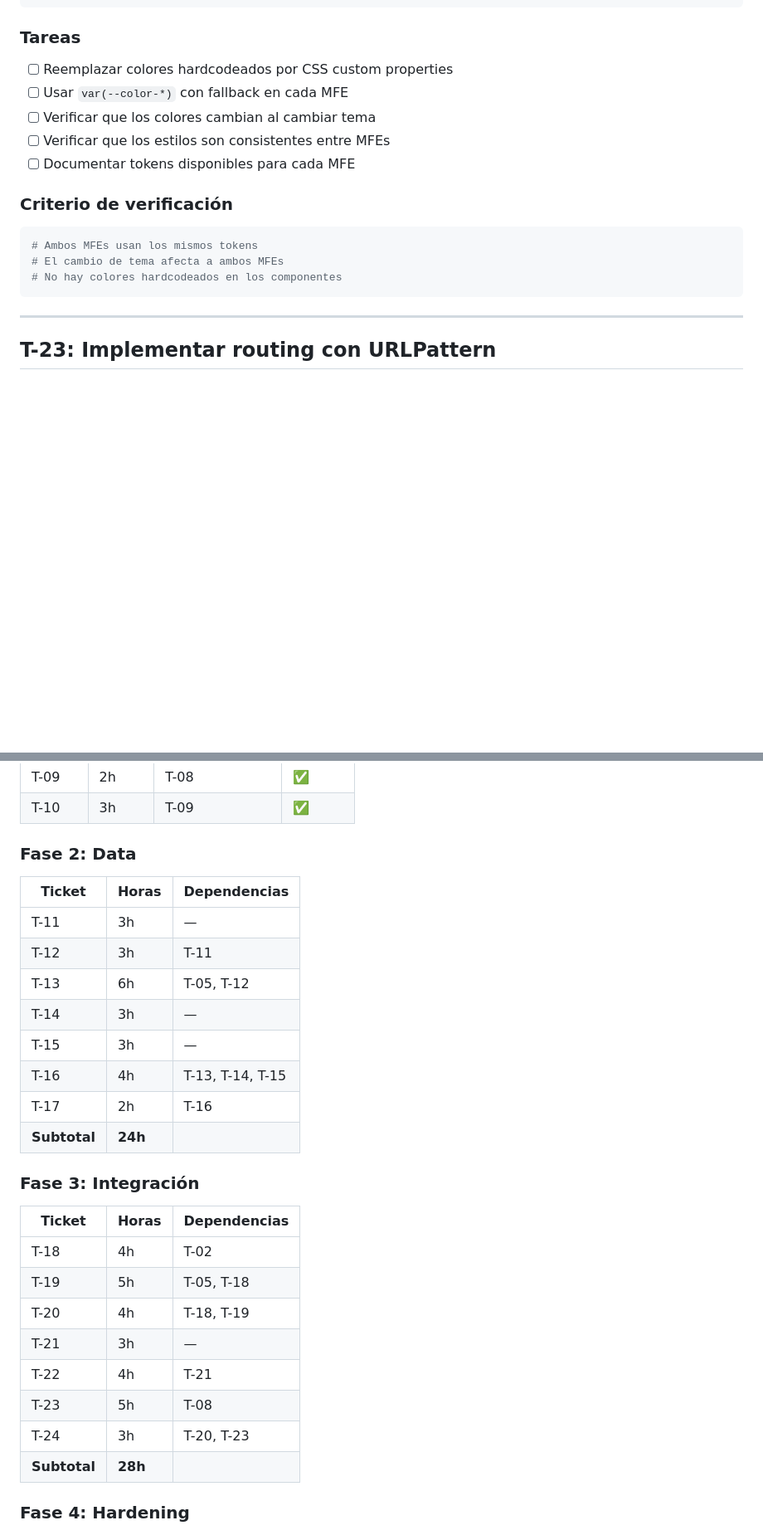
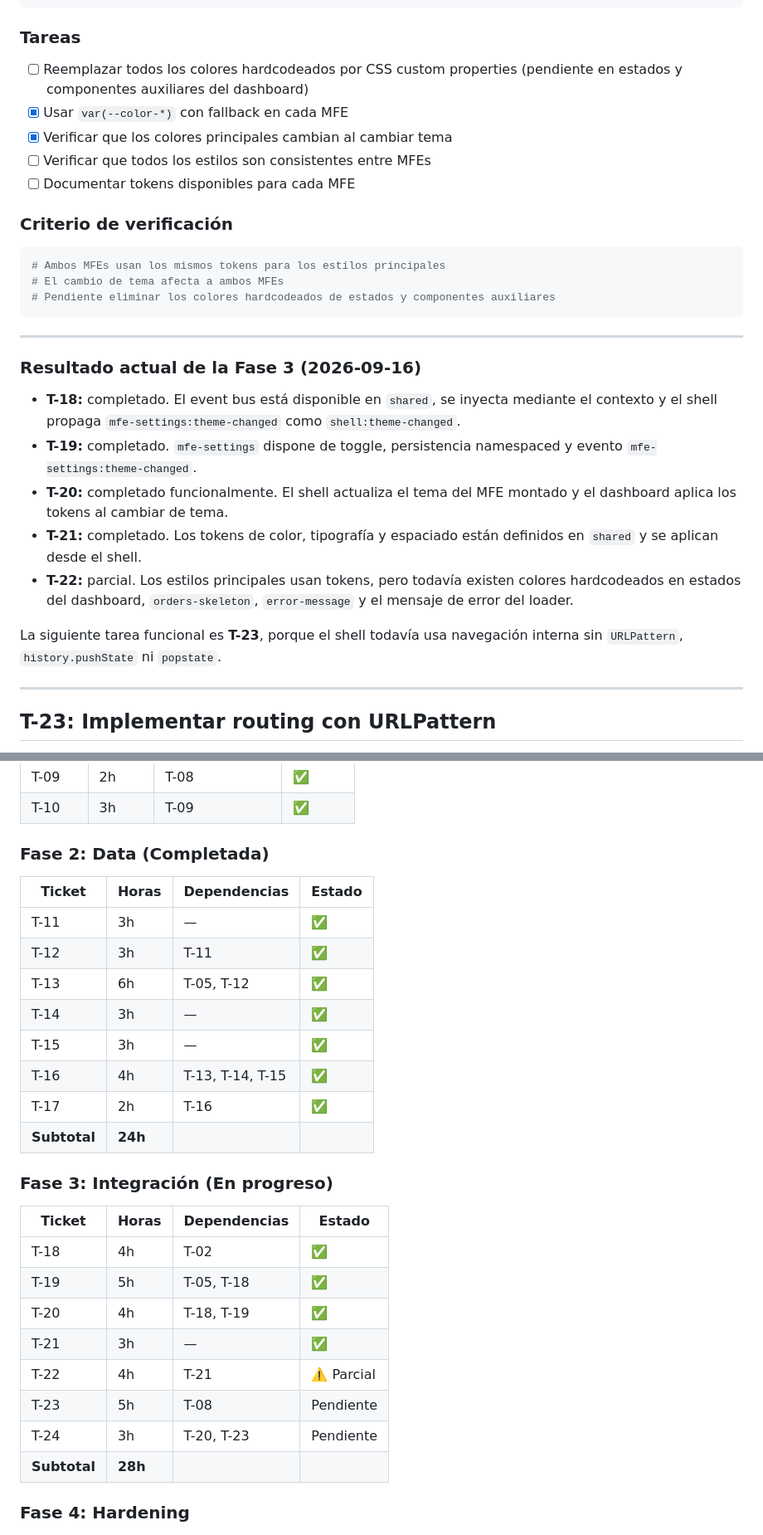
Before and after one commit to mgutbor/lit-mfs-test, a Markdown page: docs/10-tickets.md, 2 parts joined by grey strips. Shown at 83% size. Drawn GitHub-style; blank space fills up the shorter version.

````diff
--- a/docs/10-tickets.md
+++ b/docs/10-tickets.md
@@ -1275,19 +1275,31 @@ packages/mfe-settings/src/settings-view.ts
 
 ### Tareas
 
-- [ ] Reemplazar colores hardcodeados por CSS custom properties
-- [ ] Usar `var(--color-*)` con fallback en cada MFE
-- [ ] Verificar que los colores cambian al cambiar tema
-- [ ] Verificar que los estilos son consistentes entre MFEs
+- [ ] Reemplazar todos los colores hardcodeados por CSS custom properties (pendiente en estados y componentes auxiliares del dashboard)
+- [x] Usar `var(--color-*)` con fallback en cada MFE
+- [x] Verificar que los colores principales cambian al cambiar tema
+- [ ] Verificar que todos los estilos son consistentes entre MFEs
 - [ ] Documentar tokens disponibles para cada MFE
 
 ### Criterio de verificación
 
 ```bash
-# Ambos MFEs usan los mismos tokens
+# Ambos MFEs usan los mismos tokens para los estilos principales
 # El cambio de tema afecta a ambos MFEs
-# No hay colores hardcodeados en los componentes
-```
+# Pendiente eliminar los colores hardcodeados de estados y componentes auxiliares
+```
+
+---
+
+### Resultado actual de la Fase 3 (2026-09-16)
+
+- **T-18:** completado. El event bus está disponible en `shared`, se inyecta mediante el contexto y el shell propaga `mfe-settings:theme-changed` como `shell:theme-changed`.
+- **T-19:** completado. `mfe-settings` dispone de toggle, persistencia namespaced y evento `mfe-settings:theme-changed`.
+- **T-20:** completado funcionalmente. El shell actualiza el tema del MFE montado y el dashboard aplica los tokens al cambiar de tema.
+- **T-21:** completado. Los tokens de color, tipografía y espaciado están definidos en `shared` y se aplican desde el shell.
+- **T-22:** parcial. Los estilos principales usan tokens, pero todavía existen colores hardcodeados en estados del dashboard, `orders-skeleton`, `error-message` y el mensaje de error del loader.
+
+La siguiente tarea funcional es **T-23**, porque el shell todavía usa navegación interna sin `URLPattern`, `history.pushState` ni `popstate`.
 
 ---
 
@@ -1582,30 +1594,30 @@ Verificar que todas las medidas de seguridad funcionan y documentar el estado fi
 | T-09 | 2h | T-08 | ✅ |
 | T-10 | 3h | T-09 | ✅ |
 
-### Fase 2: Data
-
-| Ticket | Horas | Dependencias |
-|--------|-------|--------------|
-| T-11 | 3h | — |
-| T-12 | 3h | T-11 |
-| T-13 | 6h | T-05, T-12 |
-| T-14 | 3h | — |
-| T-15 | 3h | — |
-| T-16 | 4h | T-13, T-14, T-15 |
-| T-17 | 2h | T-16 |
+### Fase 2: Data (Completada)
+
+| Ticket | Horas | Dependencias | Estado |
+|--------|-------|--------------|--------|
+| T-11 | 3h | — | ✅ |
+| T-12 | 3h | T-11 | ✅ |
+| T-13 | 6h | T-05, T-12 | ✅ |
+| T-14 | 3h | — | ✅ |
+| T-15 | 3h | — | ✅ |
+| T-16 | 4h | T-13, T-14, T-15 | ✅ |
+| T-17 | 2h | T-16 | ✅ |
 | **Subtotal** | **24h** | |
 
-### Fase 3: Integración
-
-| Ticket | Horas | Dependencias |
-|--------|-------|--------------|
-| T-18 | 4h | T-02 |
-| T-19 | 5h | T-05, T-18 |
-| T-20 | 4h | T-18, T-19 |
-| T-21 | 3h | — |
-| T-22 | 4h | T-21 |
-| T-23 | 5h | T-08 |
-| T-24 | 3h | T-20, T-23 |
+### Fase 3: Integración (En progreso)
+
+| Ticket | Horas | Dependencias | Estado |
+|--------|-------|--------------|--------|
+| T-18 | 4h | T-02 | ✅ |
+| T-19 | 5h | T-05, T-18 | ✅ |
+| T-20 | 4h | T-18, T-19 | ✅ |
+| T-21 | 3h | — | ✅ |
+| T-22 | 4h | T-21 | ⚠️ Parcial |
+| T-23 | 5h | T-08 | Pendiente |
+| T-24 | 3h | T-20, T-23 | Pendiente |
 | **Subtotal** | **28h** | |
 
 ### Fase 4: Hardening
````
Also changed, not shown: other parts of docs/10-tickets.md (+114 -112 lines), docs/09-backlog.md (+17 -8 lines), docs/11-implementation-plan.md (+10 -4 lines).
